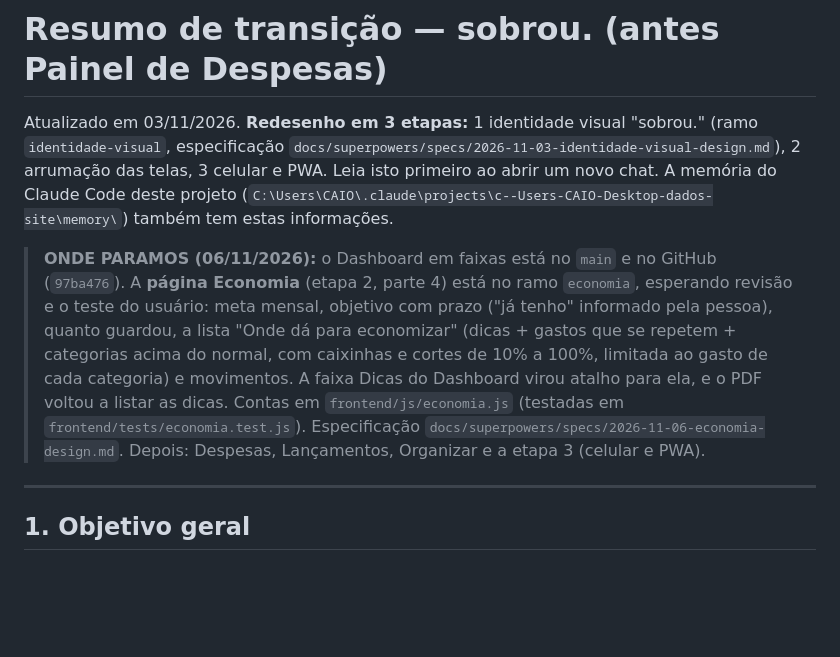
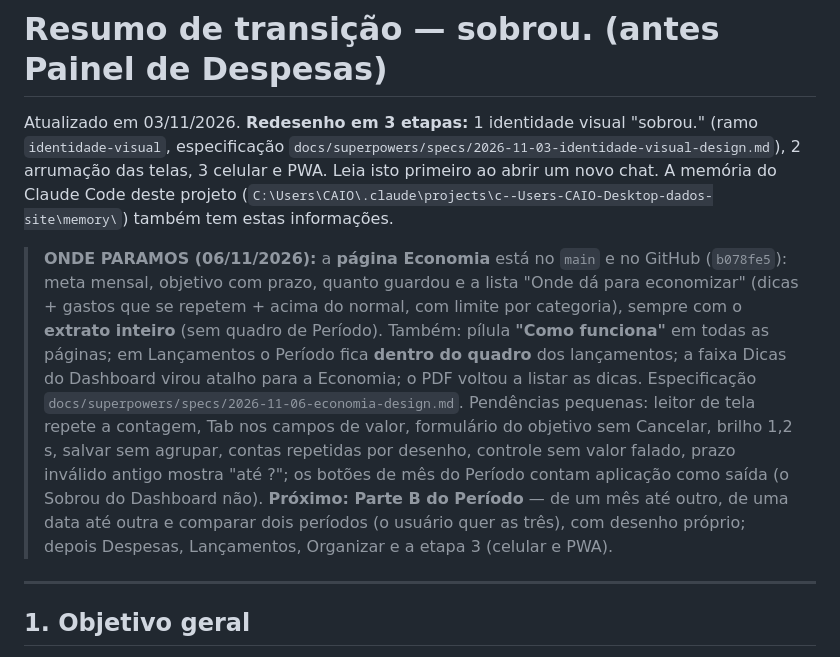
Before and after one commit to vienercaio-blip/painel-despesas, a Markdown page: docs/RESUMO-TRANSICAO.md, the part around the change. Drawn GitHub-style; blank space fills up the shorter version.

Commit message:
Resumo de transição: Economia no main
Co-Authored-By: Claude Opus 5.5 <noreply@anthropic.com>

```diff
--- a/docs/RESUMO-TRANSICAO.md
+++ b/docs/RESUMO-TRANSICAO.md
@@ -3,7 +3,7 @@
 Atualizado em 03/11/2026. **Redesenho em 3 etapas:** 1 identidade visual "sobrou." (ramo `identidade-visual`, especificação `docs/superpowers/specs/2026-11-03-identidade-visual-design.md`), 2 arrumação das telas, 3 celular e PWA. Leia isto primeiro ao abrir um novo chat. A memória do Claude Code deste projeto (`C:\Users\CAIO\.claude\projects\c--Users-CAIO-Desktop-dados-site\memory\`) também tem estas informações.
 
 
-> **ONDE PARAMOS (06/11/2026):** o Dashboard em faixas está no `main` e no GitHub (`97ba476`). A **página Economia** (etapa 2, parte 4) está no ramo `economia`, esperando revisão e o teste do usuário: meta mensal, objetivo com prazo ("já tenho" informado pela pessoa), quanto guardou, a lista "Onde dá para economizar" (dicas + gastos que se repetem + categorias acima do normal, com caixinhas e cortes de 10% a 100%, limitada ao gasto de cada categoria) e movimentos. A faixa Dicas do Dashboard virou atalho para ela, e o PDF voltou a listar as dicas. Contas em `frontend/js/economia.js` (testadas em `frontend/tests/economia.test.js`). Especificação `docs/superpowers/specs/2026-11-06-economia-design.md`. Depois: Despesas, Lançamentos, Organizar e a etapa 3 (celular e PWA).
+> **ONDE PARAMOS (06/11/2026):** a **página Economia** está no `main` e no GitHub (`b078fe5`): meta mensal, objetivo com prazo, quanto guardou e a lista "Onde dá para economizar" (dicas + gastos que se repetem + acima do normal, com limite por categoria), sempre com o **extrato inteiro** (sem quadro de Período). Também: pílula **"Como funciona"** em todas as páginas; em Lançamentos o Período fica **dentro do quadro** dos lançamentos; a faixa Dicas do Dashboard virou atalho para a Economia; o PDF voltou a listar as dicas. Especificação `docs/superpowers/specs/2026-11-06-economia-design.md`. Pendências pequenas: leitor de tela repete a contagem, Tab nos campos de valor, formulário do objetivo sem Cancelar, brilho 1,2 s, salvar sem agrupar, contas repetidas por desenho, controle sem valor falado, prazo inválido antigo mostra "até ?"; os botões de mês do Período contam aplicação como saída (o Sobrou do Dashboard não). **Próximo: Parte B do Período** — de um mês até outro, de uma data até outra e comparar dois períodos (o usuário quer as três), com desenho próprio; depois Despesas, Lançamentos, Organizar e a etapa 3 (celular e PWA).
 
 ---
 
```
